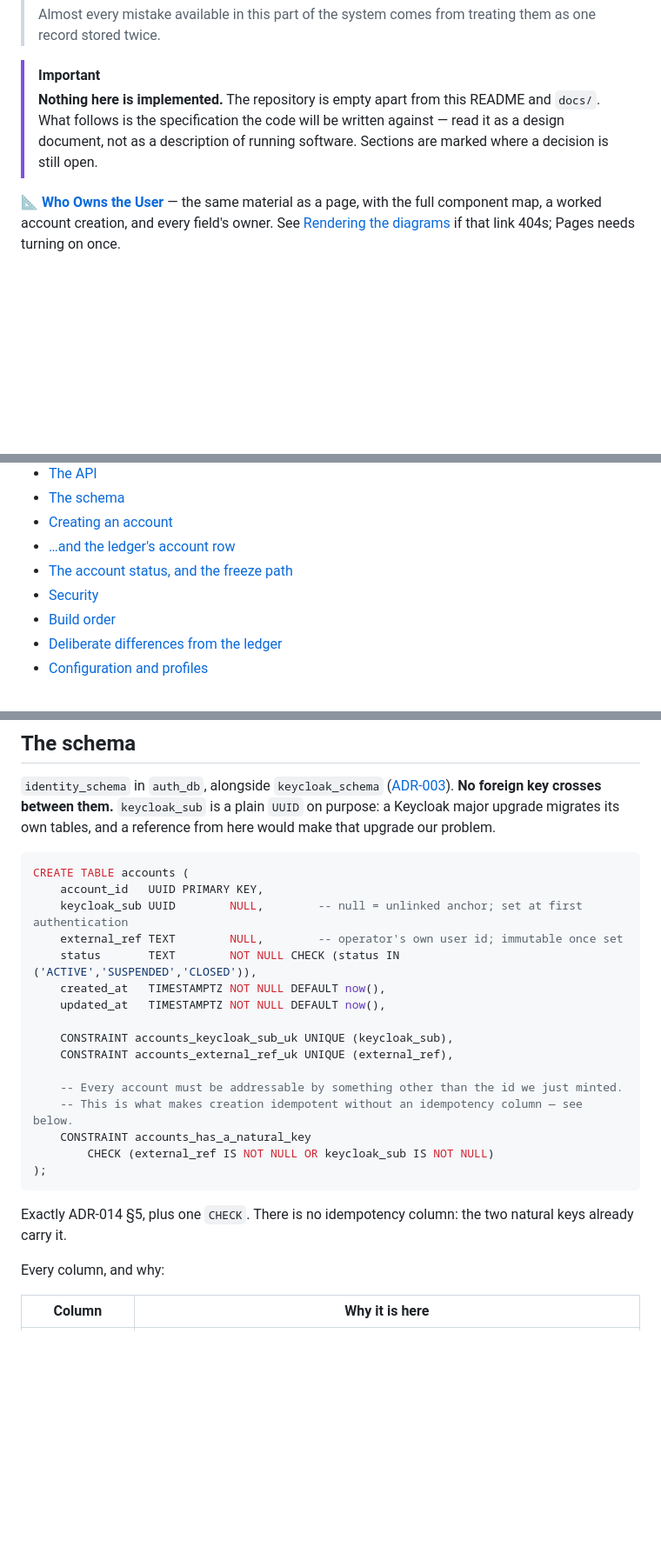
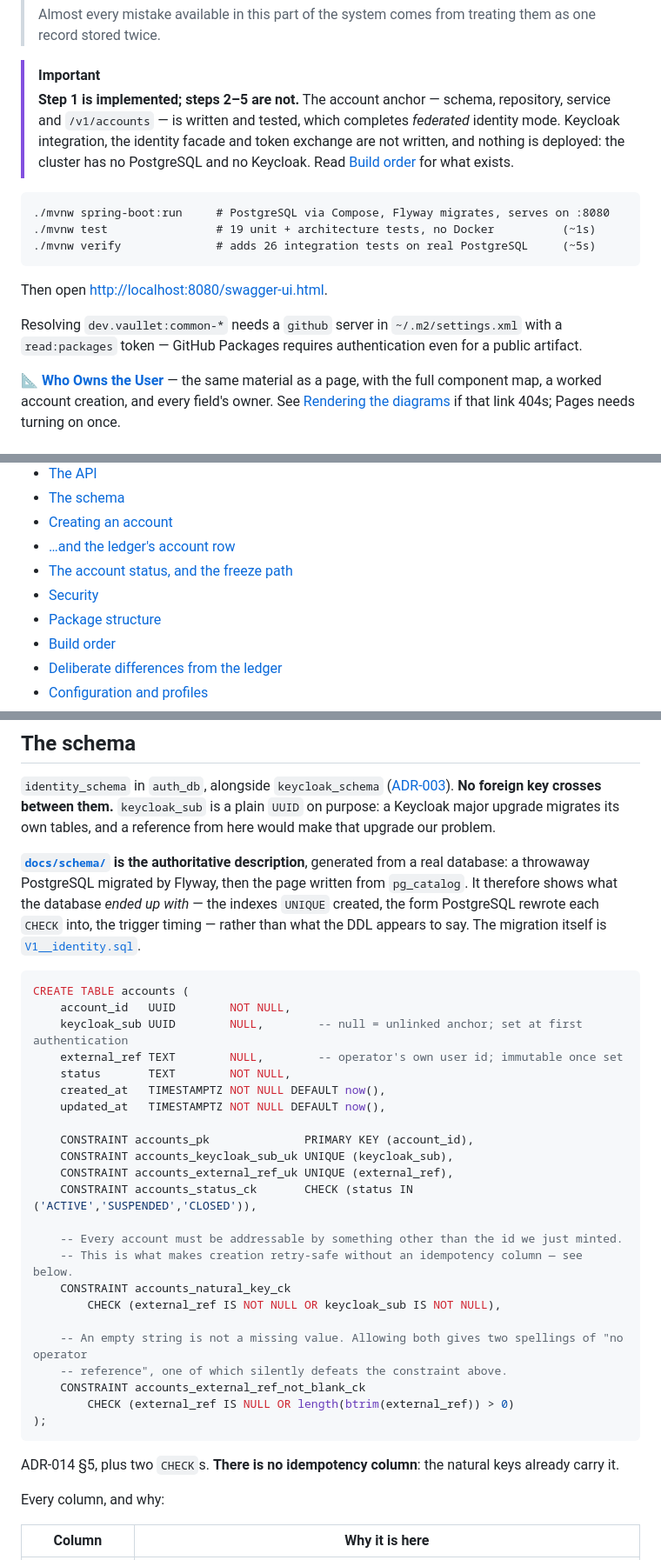
Before and after one commit to vaullet-dev/wallet-auth-service, a Markdown page: README.md, 3 parts joined by grey strips. Shown at 87% size. Rendered like a GitHub page; blank space fills up the shorter version.

````diff
--- a/README.md
+++ b/README.md
@@ -18,9 +18,21 @@ This service owns **Vaullet's own record of a user** and brokers everything abou
 > stored twice.
 
 > [!IMPORTANT]
-> **Nothing here is implemented.** The repository is empty apart from this README and `docs/`. What
-> follows is the specification the code will be written against — read it as a design document, not
-> as a description of running software. Sections are marked where a decision is still open.
+> **Step 1 is implemented; steps 2–5 are not.** The account anchor — schema, repository, service and
+> `/v1/accounts` — is written and tested, which completes *federated* identity mode. Keycloak
+> integration, the identity facade and token exchange are not written, and nothing is deployed: the
+> cluster has no PostgreSQL and no Keycloak. Read [Build order](#build-order) for what exists.
+
+```
+./mvnw spring-boot:run     # PostgreSQL via Compose, Flyway migrates, serves on :8080
+./mvnw test                # 19 unit + architecture tests, no Docker          (~1s)
+./mvnw verify              # adds 26 integration tests on real PostgreSQL     (~5s)
+```
+
+Then open <http://localhost:8080/swagger-ui.html>.
+
+Resolving `dev.vaullet:common-*` needs a `github` server in `~/.m2/settings.xml` with a
+`read:packages` token — GitHub Packages requires authentication even for a public artifact.
 
 📐 **[Who Owns the User](https://vaullet-dev.github.io/wallet-auth-service/)** — the same material as
 a page, with the full component map, a worked account creation, and every field's owner. See
@@ -40,6 +52,7 @@ a page, with the full component map, a worked account creation, and every field'
 - […and the ledger's account row](#and-the-ledgers-account-row)
 - [The account status, and the freeze path](#the-account-status-and-the-freeze-path)
 - [Security](#security)
+- [Package structure](#package-structure)
 - [Build order](#build-order)
 - [Deliberate differences from the ledger](#deliberate-differences-from-the-ledger)
 - [Configuration and profiles](#configuration-and-profiles)
@@ -290,27 +311,39 @@ lookup nobody granted them.
 key crosses between them.** `keycloak_sub` is a plain `UUID` on purpose: a Keycloak major upgrade
 migrates its own tables, and a reference from here would make that upgrade our problem.
 
+**[`docs/schema/`](docs/schema/) is the authoritative description**, generated from a real database:
+a throwaway PostgreSQL migrated by Flyway, then the page written from `pg_catalog`. It therefore
+shows what the database *ended up with* — the indexes `UNIQUE` created, the form PostgreSQL rewrote
+each `CHECK` into, the trigger timing — rather than what the DDL appears to say. The migration itself
+is [`V1__identity.sql`](src/main/resources/db/migration/V1__identity.sql).
+
 ```sql
 CREATE TABLE accounts (
-    account_id   UUID PRIMARY KEY,
+    account_id   UUID        NOT NULL,
     keycloak_sub UUID        NULL,        -- null = unlinked anchor; set at first authentication
     external_ref TEXT        NULL,        -- operator's own user id; immutable once set
-    status       TEXT        NOT NULL CHECK (status IN ('ACTIVE','SUSPENDED','CLOSED')),
+    status       TEXT        NOT NULL,
     created_at   TIMESTAMPTZ NOT NULL DEFAULT now(),
     updated_at   TIMESTAMPTZ NOT NULL DEFAULT now(),
 
+    CONSTRAINT accounts_pk              PRIMARY KEY (account_id),
     CONSTRAINT accounts_keycloak_sub_uk UNIQUE (keycloak_sub),
     CONSTRAINT accounts_external_ref_uk UNIQUE (external_ref),
+    CONSTRAINT accounts_status_ck       CHECK (status IN ('ACTIVE','SUSPENDED','CLOSED')),
 
     -- Every account must be addressable by something other than the id we just minted.
-    -- This is what makes creation idempotent without an idempotency column — see below.
-    CONSTRAINT accounts_has_a_natural_key
-        CHECK (external_ref IS NOT NULL OR keycloak_sub IS NOT NULL)
+    -- This is what makes creation retry-safe without an idempotency column — see below.
+    CONSTRAINT accounts_natural_key_ck
+        CHECK (external_ref IS NOT NULL OR keycloak_sub IS NOT NULL),
+
+    -- An empty string is not a missing value. Allowing both gives two spellings of "no operator
+    -- reference", one of which silently defeats the constraint above.
+    CONSTRAINT accounts_external_ref_not_blank_ck
+        CHECK (external_ref IS NULL OR length(btrim(external_ref)) > 0)
 );
 ```
 
-Exactly ADR-014 §5, plus one `CHECK`. There is no idempotency column: the two natural keys already
-carry it.
+ADR-014 §5, plus two `CHECK`s. **There is no idempotency column**: the natural keys already carry it.
 
 Every column, and why:
 
````
Also changed, not shown: other parts of README.md (+55 -8 lines).
